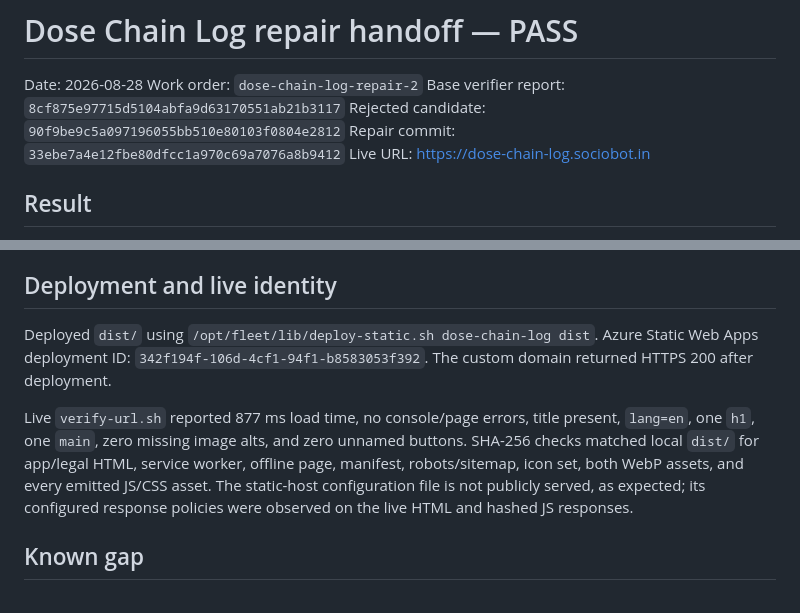
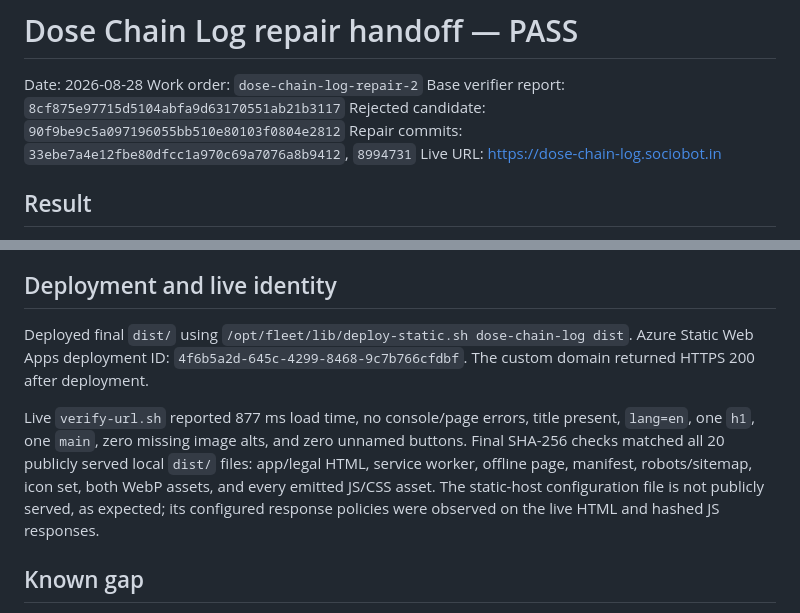
Before and after one commit to B-Divyesh/sf-dose-chain-log, a Markdown page: .factory/handoff.md, 2 parts joined by grey strips. Drawn GitHub-style.

Commit message:
docs: finalize deployed repair evidence

```diff
--- a/.factory/handoff.md
+++ b/.factory/handoff.md
@@ -4,7 +4,7 @@ Date: 2026-08-28
 Work order: `dose-chain-log-repair-2`
 Base verifier report: `8cf875e97715d5104abfa9d63170551ab21b3117`
 Rejected candidate: `90f9be9c5a097196055bb510e80103f0804e2812`
-Repair commit: `33ebe7a4e12fbe80dfcc1a970c69a7076a8b9412`
+Repair commits: `33ebe7a4e12fbe80dfcc1a970c69a7076a8b9412`, `8994731`
 Live URL: <https://dose-chain-log.sociobot.in>
 
 ## Result
@@ -48,9 +48,9 @@ PWA checks remain intact: the worker build contains versioned caches, precache,
 
 ## Deployment and live identity
 
-Deployed `dist/` using `/opt/fleet/lib/deploy-static.sh dose-chain-log dist`. Azure Static Web Apps deployment ID: `342f194f-106d-4cf1-94f1-b8583053f392`. The custom domain returned HTTPS 200 after deployment.
+Deployed final `dist/` using `/opt/fleet/lib/deploy-static.sh dose-chain-log dist`. Azure Static Web Apps deployment ID: `4f6b5a2d-645c-4299-8468-9c7b766cfdbf`. The custom domain returned HTTPS 200 after deployment.
 
-Live `verify-url.sh` reported 877 ms load time, no console/page errors, title present, `lang=en`, one `h1`, one `main`, zero missing image alts, and zero unnamed buttons. SHA-256 checks matched local `dist/` for app/legal HTML, service worker, offline page, manifest, robots/sitemap, icon set, both WebP assets, and every emitted JS/CSS asset. The static-host configuration file is not publicly served, as expected; its configured response policies were observed on the live HTML and hashed JS responses.
+Live `verify-url.sh` reported 877 ms load time, no console/page errors, title present, `lang=en`, one `h1`, one `main`, zero missing image alts, and zero unnamed buttons. Final SHA-256 checks matched all 20 publicly served local `dist/` files: app/legal HTML, service worker, offline page, manifest, robots/sitemap, icon set, both WebP assets, and every emitted JS/CSS asset. The static-host configuration file is not publicly served, as expected; its configured response policies were observed on the live HTML and hashed JS responses.
 
 ## Known gap
 
```
